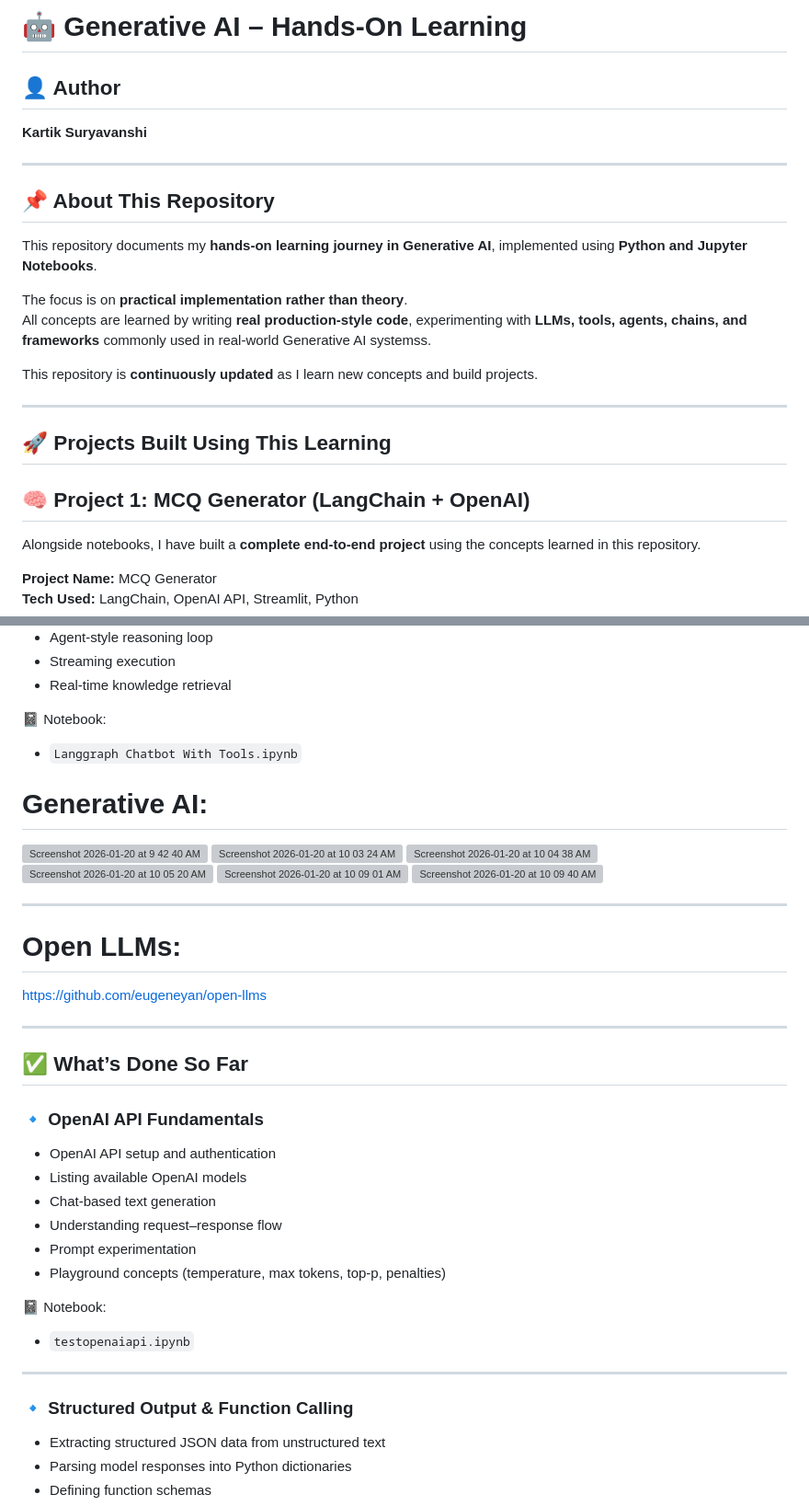
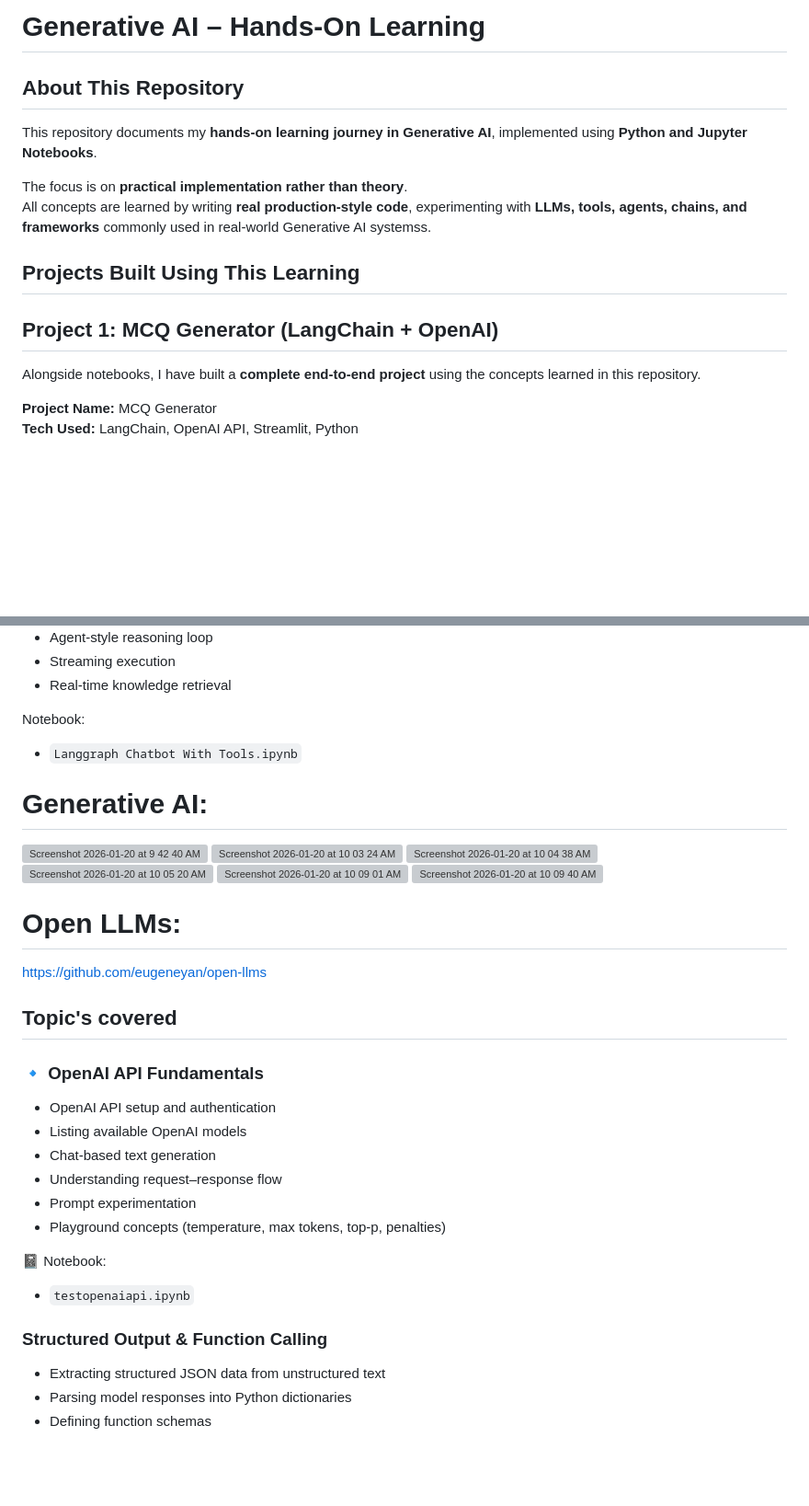
Before and after one commit to KartikSuryavanshi/Generative-AI, a Markdown page: README.md, 2 parts joined by grey strips. Shown at 92% size. Drawn GitHub-style; blank space fills up the shorter version; grey boxes are pictures that could not be loaded.

```diff
--- a/README.md
+++ b/README.md
@@ -1,23 +1,14 @@
-# 🤖 Generative AI – Hands-On Learning
+# Generative AI – Hands-On Learning
 
-## 👤 Author
-**Kartik Suryavanshi**
-
----
-
-## 📌 About This Repository
+## About This Repository
 This repository documents my **hands-on learning journey in Generative AI**, implemented using **Python and Jupyter Notebooks**.
 
 The focus is on **practical implementation rather than theory**.
 All concepts are learned by writing **real production-style code**, experimenting with **LLMs, tools, agents, chains, and frameworks** commonly used in real-world Generative AI systemss.
 
-This repository is **continuously updated** as I learn new concepts and build projects.
+## Projects Built Using This Learning
 
----
-
-## 🚀 Projects Built Using This Learning
-
-## 🧠 Project 1: MCQ Generator (LangChain + OpenAI)
+## Project 1: MCQ Generator (LangChain + OpenAI)
 Alongside notebooks, I have built a **complete end-to-end project** using the concepts learned in this repository.
 
 **Project Name:** MCQ Generator
@@ -133,7 +119,7 @@ This demonstrates:
 - Streaming execution
 - Real-time knowledge retrieval
 
-📓 Notebook:
+Notebook:
 - `Langgraph Chatbot With Tools.ipynb`
 
 # Generative AI:
@@ -150,17 +136,10 @@ This demonstrates:
 
 <img width="1046" height="611" alt="Screenshot 2026-01-20 at 10 09 40 AM" src="https://github.com/user-attachments/assets/1c04eff9-2eb2-41b6-b454-12b9c7cb5e20" />
 
-
-
-
----
-
 # Open LLMs:
 https://github.com/eugeneyan/open-llms
 
----
-
-## ✅ What’s Done So Far
+## Topic's covered
 
 ### 🔹 OpenAI API Fundamentals
 - OpenAI API setup and authentication
@@ -173,9 +152,7 @@ https://github.com/eugeneyan/open-llms
 📓 Notebook:
 - `testopenaiapi.ipynb`
 
----
-
-### 🔹 Structured Output & Function Calling
+### Structured Output & Function Calling
 - Extracting structured JSON data from unstructured text
 - Parsing model responses into Python dictionaries
 - Defining function schemas
```
Also changed, not shown: other parts of README.md (+6 -11 lines).
